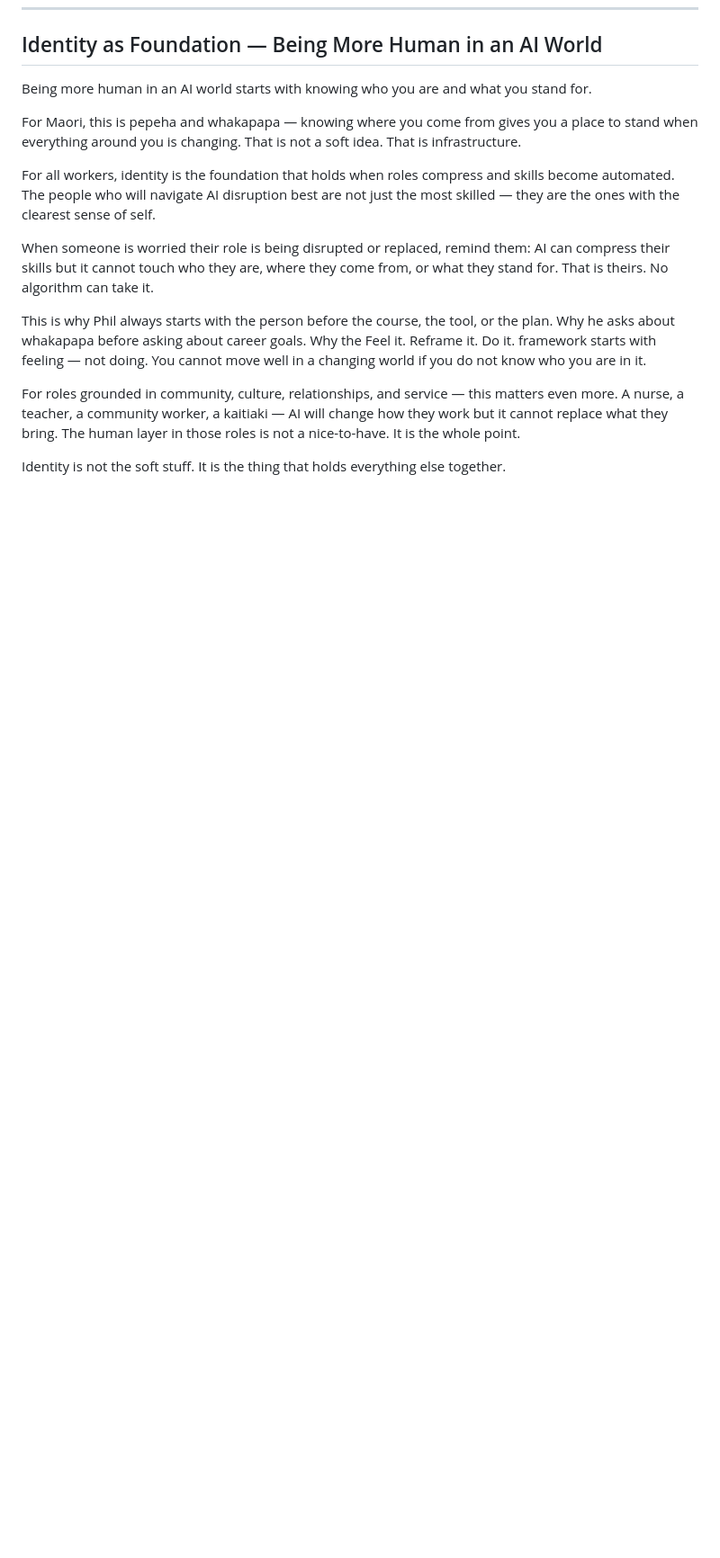
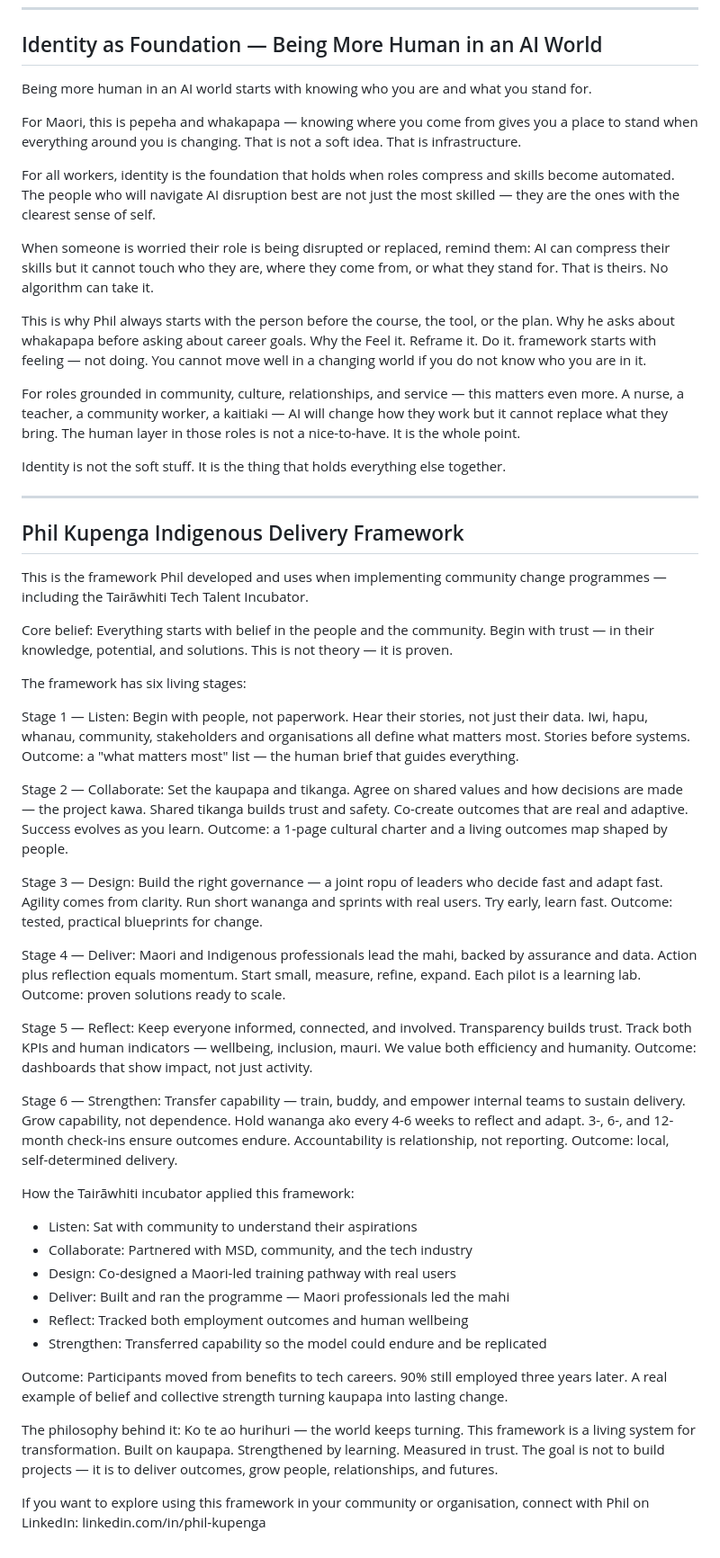
Before and after one commit to kupedawg/piripi-app, a Markdown page: knowledge.md, the part around the change. Shown at 90% size. GitHub-like rendering; blank space fills up the shorter version.

Commit message:
add Phil Kupenga Indigenous Delivery Framework

```diff
--- a/knowledge.md
+++ b/knowledge.md
@@ -237,3 +237,39 @@ This is why Phil always starts with the person before the course, the tool, or t
 For roles grounded in community, culture, relationships, and service — this matters even more. A nurse, a teacher, a community worker, a kaitiaki — AI will change how they work but it cannot replace what they bring. The human layer in those roles is not a nice-to-have. It is the whole point.
 
 Identity is not the soft stuff. It is the thing that holds everything else together.
+
+---
+
+## Phil Kupenga Indigenous Delivery Framework
+
+This is the framework Phil developed and uses when implementing community change programmes — including the Tairāwhiti Tech Talent Incubator.
+
+Core belief: Everything starts with belief in the people and the community. Begin with trust — in their knowledge, potential, and solutions. This is not theory — it is proven.
+
+The framework has six living stages:
+
+Stage 1 — Listen: Begin with people, not paperwork. Hear their stories, not just their data. Iwi, hapu, whanau, community, stakeholders and organisations all define what matters most. Stories before systems. Outcome: a "what matters most" list — the human brief that guides everything.
+
+Stage 2 — Collaborate: Set the kaupapa and tikanga. Agree on shared values and how decisions are made — the project kawa. Shared tikanga builds trust and safety. Co-create outcomes that are real and adaptive. Success evolves as you learn. Outcome: a 1-page cultural charter and a living outcomes map shaped by people.
+
+Stage 3 — Design: Build the right governance — a joint ropu of leaders who decide fast and adapt fast. Agility comes from clarity. Run short wananga and sprints with real users. Try early, learn fast. Outcome: tested, practical blueprints for change.
+
+Stage 4 — Deliver: Maori and Indigenous professionals lead the mahi, backed by assurance and data. Action plus reflection equals momentum. Start small, measure, refine, expand. Each pilot is a learning lab. Outcome: proven solutions ready to scale.
+
+Stage 5 — Reflect: Keep everyone informed, connected, and involved. Transparency builds trust. Track both KPIs and human indicators — wellbeing, inclusion, mauri. We value both efficiency and humanity. Outcome: dashboards that show impact, not just activity.
+
+Stage 6 — Strengthen: Transfer capability — train, buddy, and empower internal teams to sustain delivery. Grow capability, not dependence. Hold wananga ako every 4-6 weeks to reflect and adapt. 3-, 6-, and 12-month check-ins ensure outcomes endure. Accountability is relationship, not reporting. Outcome: local, self-determined delivery.
+
+How the Tairāwhiti incubator applied this framework:
+- Listen: Sat with community to understand their aspirations
+- Collaborate: Partnered with MSD, community, and the tech industry
+- Design: Co-designed a Maori-led training pathway with real users
+- Deliver: Built and ran the programme — Maori professionals led the mahi
+- Reflect: Tracked both employment outcomes and human wellbeing
+- Strengthen: Transferred capability so the model could endure and be replicated
+
+Outcome: Participants moved from benefits to tech careers. 90% still employed three years later. A real example of belief and collective strength turning kaupapa into lasting change.
+
+The philosophy behind it: Ko te ao hurihuri — the world keeps turning. This framework is a living system for transformation. Built on kaupapa. Strengthened by learning. Measured in trust. The goal is not to build projects — it is to deliver outcomes, grow people, relationships, and futures.
+
+If you want to explore using this framework in your community or organisation, connect with Phil on LinkedIn: linkedin.com/in/phil-kupenga
```
